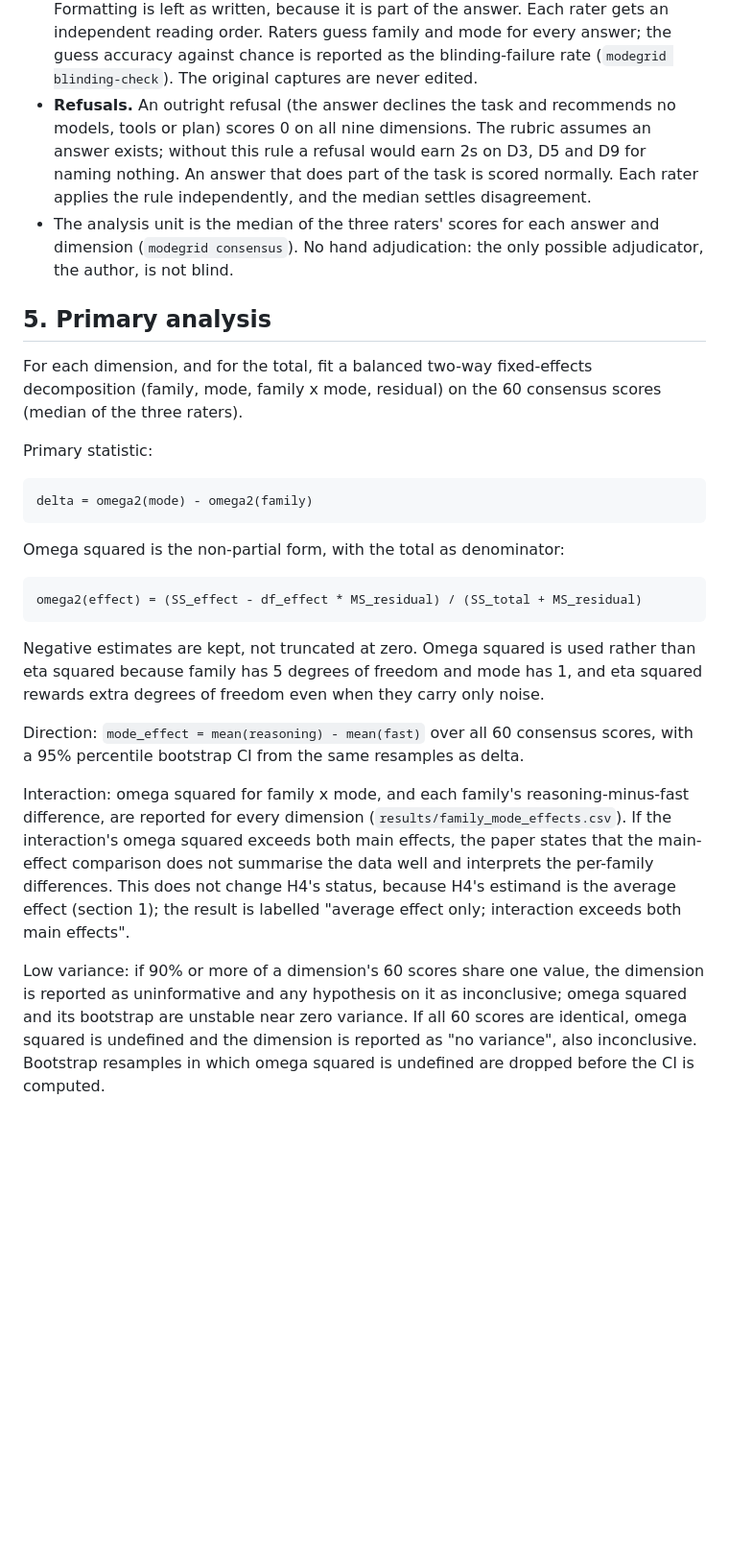
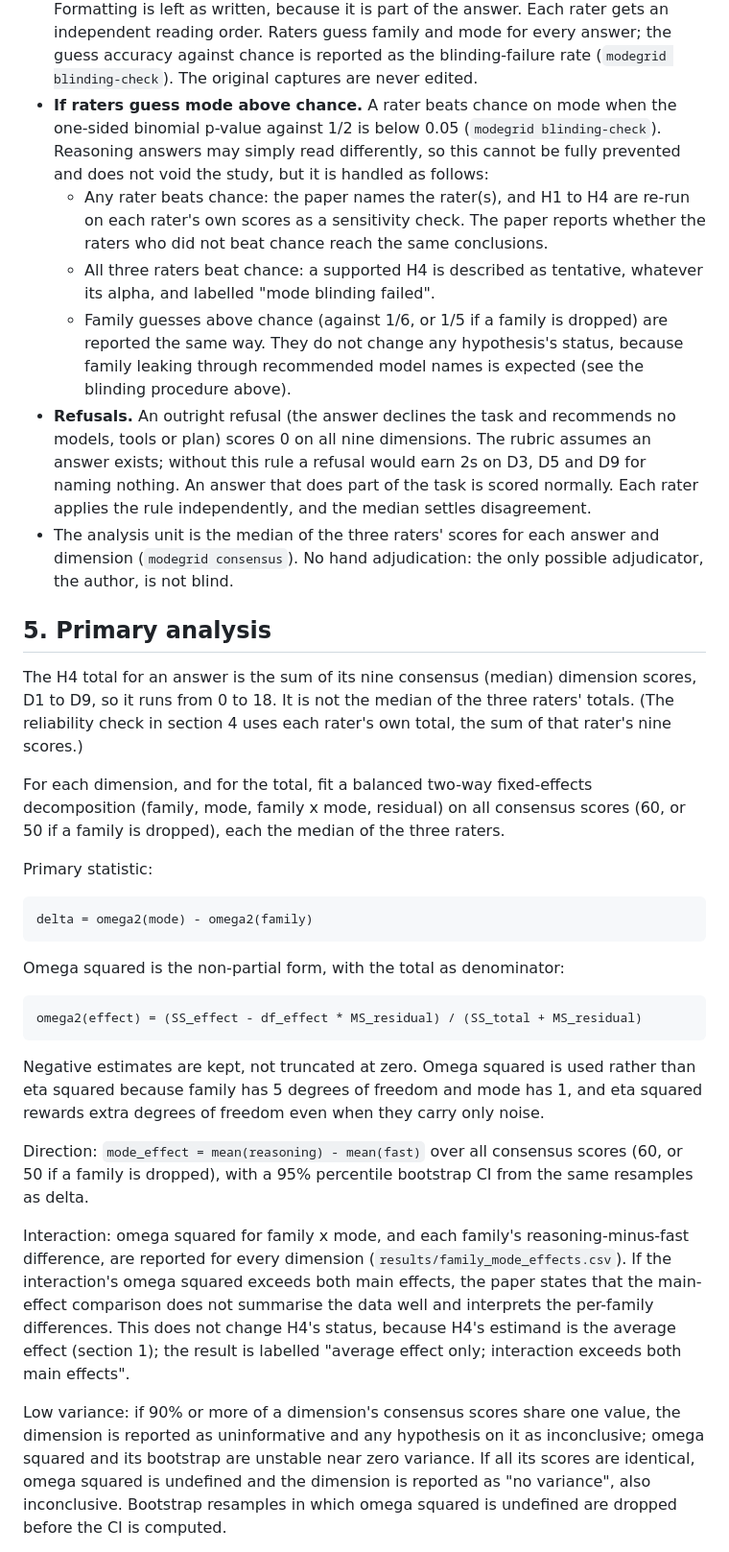
Before and after one commit to roshanaryal1/reasoning-mode-grid, a Markdown page: docs/preregistration.md, the part around one of its changes. Shown at 96% size. GitHub-like rendering; blank space fills up the shorter version.

```diff
--- a/docs/preregistration.md
+++ b/docs/preregistration.md
@@ -151,6 +156,18 @@ is supported only if both hold; "mode > model" with reasoning not better is repo
   of the answer. Each rater gets an independent reading order. Raters guess family and mode
   for every answer; the guess accuracy against chance is reported as the blinding-failure
   rate (`modegrid blinding-check`). The original captures are never edited.
+- **If raters guess mode above chance.** A rater beats chance on mode when the one-sided
+  binomial p-value against 1/2 is below 0.05 (`modegrid blinding-check`). Reasoning answers
+  may simply read differently, so this cannot be fully prevented and does not void the
+  study, but it is handled as follows:
+  - Any rater beats chance: the paper names the rater(s), and H1 to H4 are re-run on each
+    rater's own scores as a sensitivity check. The paper reports whether the raters who
+    did not beat chance reach the same conclusions.
+  - All three raters beat chance: a supported H4 is described as tentative, whatever its
+    alpha, and labelled "mode blinding failed".
+  - Family guesses above chance (against 1/6, or 1/5 if a family is dropped) are reported
+    the same way. They do not change any hypothesis's status, because family leaking
+    through recommended model names is expected (see the blinding procedure above).
 - **Refusals.** An outright refusal (the answer declines the task and recommends no
   models, tools or plan) scores 0 on all nine dimensions. The rubric assumes an answer
   exists; without this rule a refusal would earn 2s on D3, D5 and D9 for naming nothing.
@@ -162,9 +179,14 @@ is supported only if both hold; "mode > model" with reasoning not better is repo
 
 ## 5. Primary analysis
 
+The H4 total for an answer is the sum of its nine consensus (median) dimension scores,
+D1 to D9, so it runs from 0 to 18. It is not the median of the three raters' totals. (The
+reliability check in section 4 uses each rater's own total, the sum of that rater's nine
+scores.)
+
 For each dimension, and for the total, fit a balanced two-way fixed-effects decomposition
-(family, mode, family x mode, residual) on the 60 consensus scores (median of the three
-raters).
+(family, mode, family x mode, residual) on all consensus scores (60, or 50 if a family is
+dropped), each the median of the three raters.
 
 Primary statistic:
 
@@ -182,7 +204,7 @@ Negative estimates are kept, not truncated at zero. Omega squared is used rather
 squared because family has 5 degrees of freedom and mode has 1, and eta squared rewards
 extra degrees of freedom even when they carry only noise.
 
-Direction: `mode_effect = mean(reasoning) - mean(fast)` over all 60 consensus scores, with a
+Direction: `mode_effect = mean(reasoning) - mean(fast)` over all consensus scores (60, or 50 if a family is dropped), with a
 95% percentile bootstrap CI from the same resamples as delta.
 
 Interaction: omega squared for family x mode, and each family's reasoning-minus-fast
@@ -192,9 +214,10 @@ comparison does not summarise the data well and interprets the per-family differ
 This does not change H4's status, because H4's estimand is the average effect (section 1);
 the result is labelled "average effect only; interaction exceeds both main effects".
 
-Low variance: if 90% or more of a dimension's 60 scores share one value, the dimension is
-reported as uninformative and any hypothesis on it as inconclusive; omega squared and its
-bootstrap are unstable near zero variance. If all 60 scores are identical, omega squared is
+Low variance: if 90% or more of a dimension's consensus scores share one value, the
+dimension is reported as uninformative and any hypothesis on it as inconclusive; omega
+squared and its bootstrap are unstable near zero variance. If all its scores are identical,
+omega squared is
 undefined and the dimension is reported as "no variance", also inconclusive. Bootstrap
 resamples in which omega squared is undefined are dropped before the CI is computed.
 
```
Also changed, not shown: other parts of docs/preregistration.md (+18 -9 lines), CHANGELOG.md (+5 -0 lines), docs/runbook.md (+8 -2 lines).
